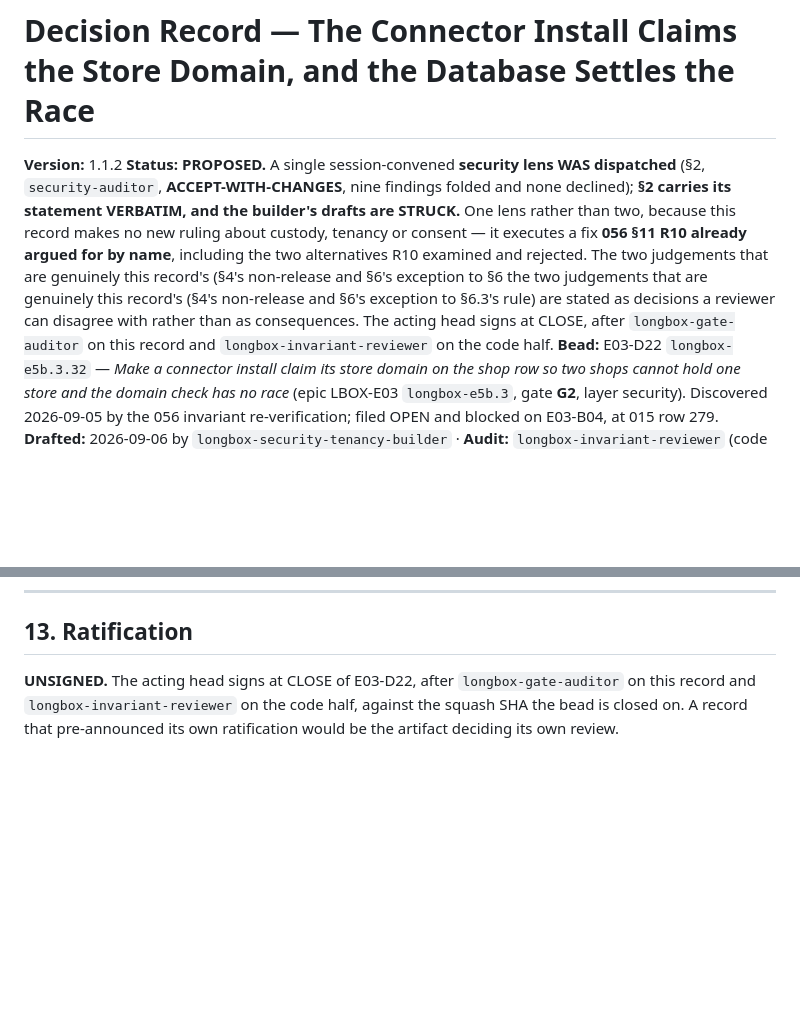
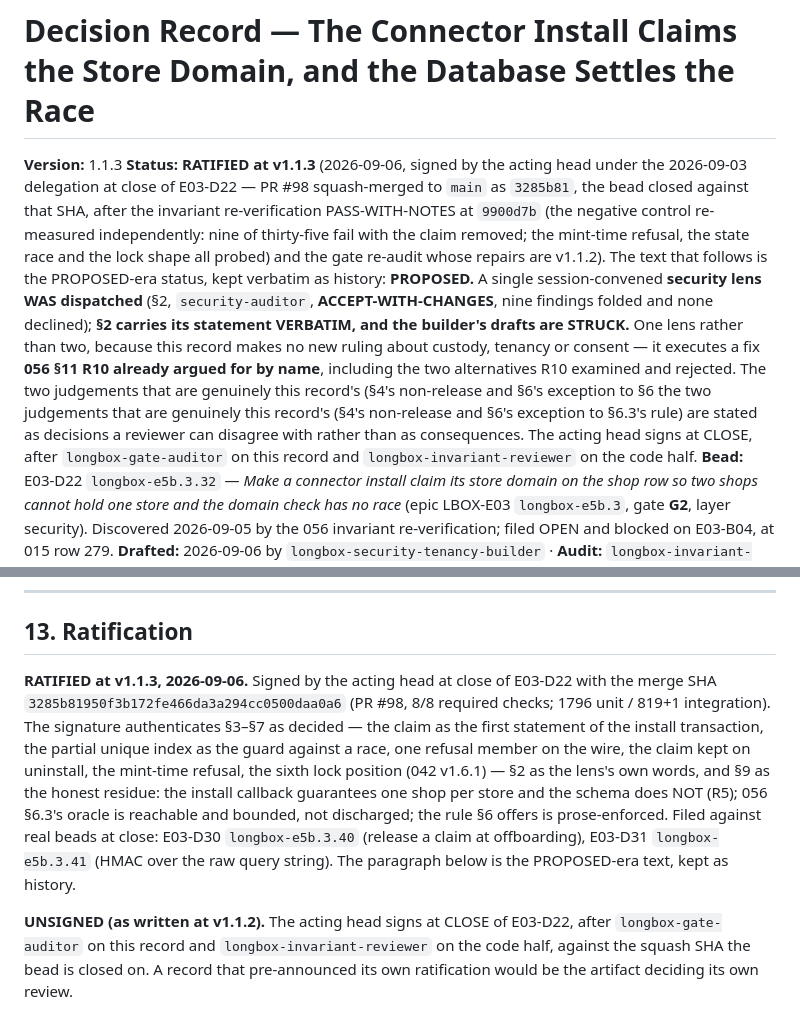
Before and after one commit to jeremylongshore/intent-longbox, a Markdown page: 000-docs/061-AT-DECR-longbox-connector-install-claims-the-store-domain-2026-09-06.md, 2 parts joined by grey strips. GitHub-like rendering; blank space fills up the shorter version.

```diff
--- a/000-docs/061-AT-DECR-longbox-connector-install-claims-the-store-domain-2026-09-06.md
+++ b/000-docs/061-AT-DECR-longbox-connector-install-claims-the-store-domain-2026-09-06.md
@@ -1,7 +1,7 @@
 # Decision Record — The Connector Install Claims the Store Domain, and the Database Settles the Race
 
-**Version:** 1.1.2
-**Status:** **PROPOSED.** A single session-convened **security lens WAS dispatched** (§2, `security-auditor`, **ACCEPT-WITH-CHANGES**, nine findings folded and none declined); **§2 carries its statement VERBATIM, and the builder's drafts are STRUCK.** One lens rather than two, because this record makes no new ruling about custody, tenancy or consent — it executes a fix **056 §11 R10 already argued for by name**, including the two alternatives R10 examined and rejected. The two judgements that are genuinely this record's (§4's non-release and §6's exception to §6 the two judgements that are genuinely this record's (§4's non-release and §6's exception to §6.3's rule) are stated as decisions a reviewer can disagree with rather than as consequences. The acting head signs at CLOSE, after `longbox-gate-auditor` on this record and `longbox-invariant-reviewer` on the code half.
+**Version:** 1.1.3
+**Status:** **RATIFIED at v1.1.3** (2026-09-06, signed by the acting head under the 2026-09-03 delegation at close of E03-D22 — PR #98 squash-merged to `main` as `3285b81`, the bead closed against that SHA, after the invariant re-verification PASS-WITH-NOTES at `9900d7b` (the negative control re-measured independently: nine of thirty-five fail with the claim removed; the mint-time refusal, the state race and the lock shape all probed) and the gate re-audit whose repairs are v1.1.2). The text that follows is the PROPOSED-era status, kept verbatim as history: **PROPOSED.** A single session-convened **security lens WAS dispatched** (§2, `security-auditor`, **ACCEPT-WITH-CHANGES**, nine findings folded and none declined); **§2 carries its statement VERBATIM, and the builder's drafts are STRUCK.** One lens rather than two, because this record makes no new ruling about custody, tenancy or consent — it executes a fix **056 §11 R10 already argued for by name**, including the two alternatives R10 examined and rejected. The two judgements that are genuinely this record's (§4's non-release and §6's exception to §6 the two judgements that are genuinely this record's (§4's non-release and §6's exception to §6.3's rule) are stated as decisions a reviewer can disagree with rather than as consequences. The acting head signs at CLOSE, after `longbox-gate-auditor` on this record and `longbox-invariant-reviewer` on the code half.
 **Bead:** E03-D22 `longbox-e5b.3.32` — *Make a connector install claim its store domain on the shop row so two shops cannot hold one store and the domain check has no race* (epic LBOX-E03 `longbox-e5b.3`, gate **G2**, layer security). Discovered 2026-09-05 by the 056 invariant re-verification; filed OPEN and blocked on E03-B04, at 015 row 279.
 **Drafted:** 2026-09-06 by `longbox-security-tenancy-builder` · **Audit:** `longbox-invariant-reviewer` (code half) and `longbox-gate-auditor` (this record) before close · **Decision owner:** Jeremy Longshore (acting head of board under the 2026-09-03 delegation)
 **Sensitivity:** Restricted internal (014 §10). It names tables, columns, an index and an env-var-free control flow. It contains no shop, no store, no person and no credential value, and it never will.
@@ -296,4 +297,6 @@ Here the proof is a completed OAuth grant: to reach the claim a caller must hold
 
 ## 13. Ratification
 
-**UNSIGNED.** The acting head signs at CLOSE of E03-D22, after `longbox-gate-auditor` on this record and `longbox-invariant-reviewer` on the code half, against the squash SHA the bead is closed on. A record that pre-announced its own ratification would be the artifact deciding its own review.
+**RATIFIED at v1.1.3, 2026-09-06.** Signed by the acting head at close of E03-D22 with the merge SHA `3285b81950f3b172fe466da3a294cc0500daa0a6` (PR #98, 8/8 required checks; 1796 unit / 819+1 integration). The signature authenticates §3–§7 as decided — the claim as the first statement of the install transaction, the partial unique index as the guard against a race, one refusal member on the wire, the claim kept on uninstall, the mint-time refusal, the sixth lock position (042 v1.6.1) — §2 as the lens's own words, and §9 as the honest residue: the install callback guarantees one shop per store and the schema does NOT (R5); 056 §6.3's oracle is reachable and bounded, not discharged; the rule §6 offers is prose-enforced. Filed against real beads at close: E03-D30 `longbox-e5b.3.40` (release a claim at offboarding), E03-D31 `longbox-e5b.3.41` (HMAC over the raw query string). The paragraph below is the PROPOSED-era text, kept as history.
+
+**UNSIGNED (as written at v1.1.2).** The acting head signs at CLOSE of E03-D22, after `longbox-gate-auditor` on this record and `longbox-invariant-reviewer` on the code half, against the squash SHA the bead is closed on. A record that pre-announced its own ratification would be the artifact deciding its own review.
```
Also changed, not shown: other parts of 000-docs/061-AT-DECR-longbox-connector-install-claims-the-store-domain-2026-09-06.md (+1 -0 lines), 000-docs/000-INDEX.md (+2 -2 lines).
